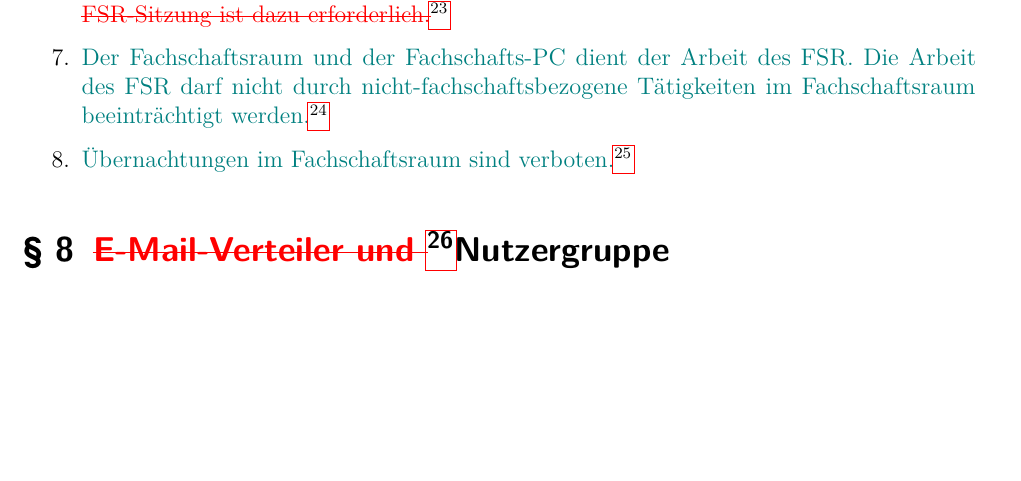
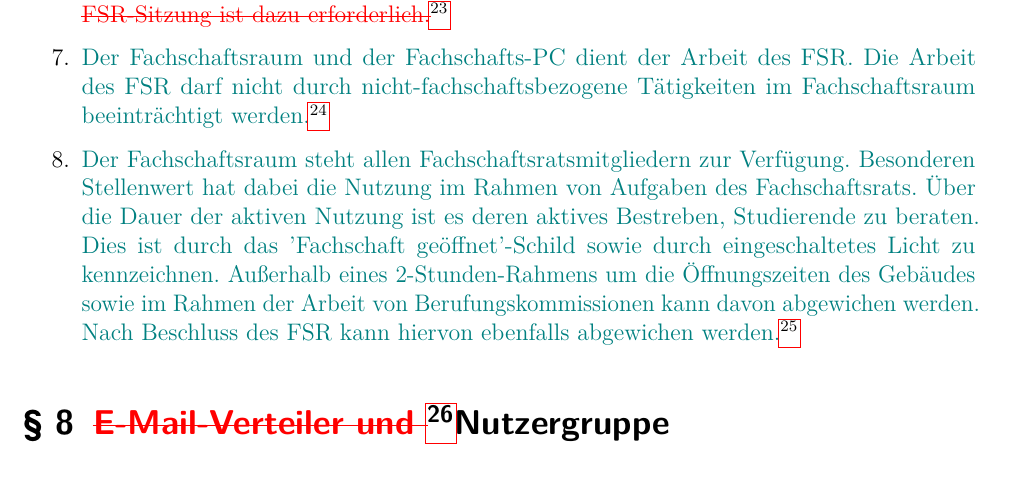
Before and after one commit to fsphys-muenster/ordnungen, a LaTeX document (docs/Fachschaftsordnung.tex): part of page 5 of 7, cut so that both start at the same text, the shorter picture padded with empty space. Compiled offline with pdfLaTeX.

Commit message:
Änderungsantrag zur Fachschaftsraumnutzung
Begründung: Wir präsentieren den Fachschaftsraum wird Studierenden gegenüber als Anlaufstelle bei Fragen - der einzige nach außen vermittelte Grund. Das "Fachschaft geöffnet"-Schild nicht umzudrehen, weil man den Fachschaftsraum als privaten Entspannungsraum nutzen möchte, ist somit suboptimal. Da der Fachschaftsraum keinen festgeschriebenen Zweck hat, und es mMn. allgemein erstrebenswert ist, Regelungen so minimal wie für ein angenehmes Zusammenleben nötig zu gestalten, ist hier eine konkrete Verwendung nicht näher spezifiziert, sondern lediglich das von uns gewünschte Außenbild in einer Handlungsanweisung niedergeschrieben.

Übrigens habe ich den ersten Satz früher formuliert als "Der Fachschaftsraum darf nur in Anwesenheit von Fachschaftsratsmitgliedern aktiv verwendet werden.", und dann auch zugunsten einer positiven Formulierung so wie jetzt formuliert - nicht, dass sich wer wundert, was ich damit implizieren möchte.

```diff
--- a/docs/Fachschaftsordnung.tex
+++ b/docs/Fachschaftsordnung.tex
@@ -124,7 +124,7 @@ Die Finanzräte dürfen nur dann Finanzmittel beim AStA beantragen, wenn zuvor e
 	Es ist zu begründen, wofür \added{und wie lange} dieser benötigt wird.
 	\replaced[id=MS, comment={Klarstellung des Verfahrens}]{Der FSR entscheidet mit einfacher Mehrheit über den Antrag.}{Eine Abstimmung auf einer FSR-Sitzung ist dazu erforderlich.}
 	\item \added[id=MS, comment={Selbsterklärend}]{Der Fachschaftsraum und der Fachschafts-PC dient der Arbeit des FSR. Die Arbeit des FSR darf nicht durch nicht-fachschaftsbezogene Tätigkeiten im Fachschaftsraum beeinträchtigt werden.}
-	\item \added[id=MS, comment={Selbsterklärend}]{Übernachtungen im Fachschaftsraum sind verboten.}
+	\item \added[id=MS, comment={Selbsterklärend}]{Der Fachschaftsraum steht allen Fachschaftsratsmitgliedern zur Verfügung. Besonderen Stellenwert hat dabei die Nutzung im Rahmen von Aufgaben des Fachschaftsrats. Über die Dauer der aktiven Nutzung ist es deren aktives Bestreben, Studierende zu beraten. Dies ist durch das 'Fachschaft geöffnet'-Schild sowie durch eingeschaltetes Licht zu kennzeichnen. Außerhalb eines 2-Stunden-Rahmens um die Öffnungszeiten des Gebäudes sowie im Rahmen der Arbeit von Berufungskommissionen kann davon abgewichen werden. Nach Beschluss des FSR kann hiervon ebenfalls abgewichen werden.}
 \end{enumerate}
 
 \section{\deleted[id=MS, comment={Dieser Absatz regelt nur noch die p0fsphys gruppe}]{E-Mail-Verteiler und }Nutzergruppe}
```
